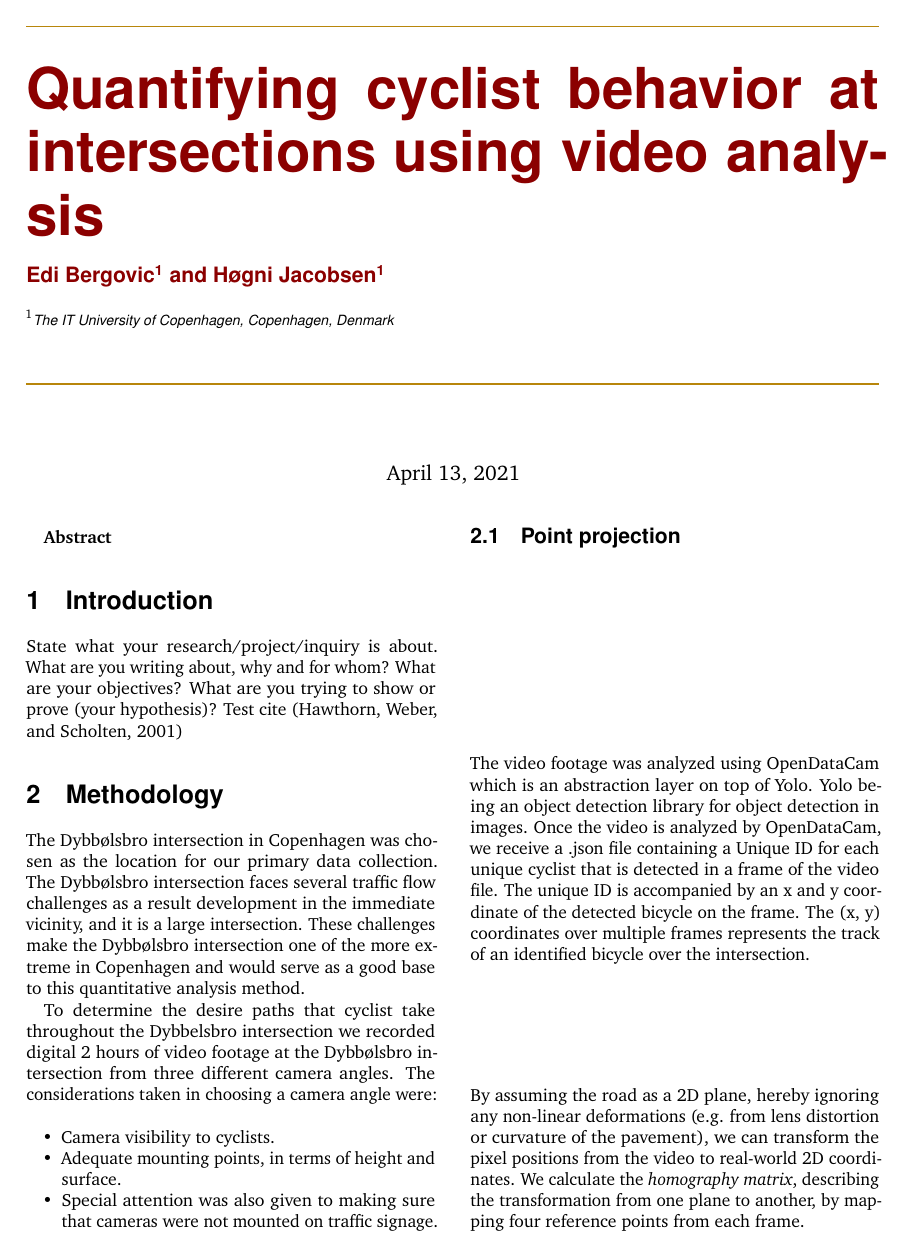
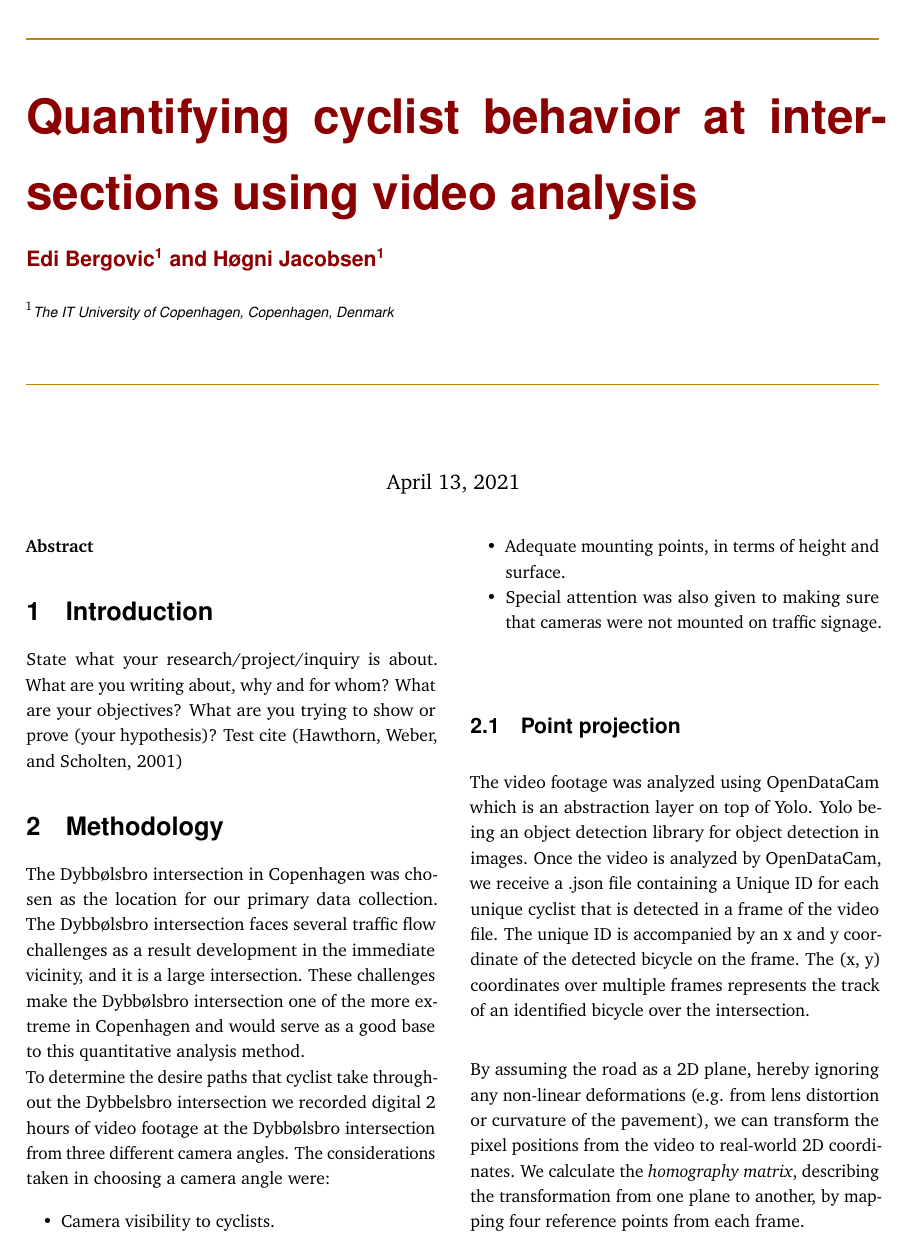
Before and after one commit to edibegovic/cyclist-behaviourCPH-2021, a LaTeX document (report/report.tex, which reads report/structure.tex): page 1 of 2. Compiled offline with pdfLaTeX.

Commit message:
Line spacing and font size

```diff
--- a/report/structure.tex
+++ b/report/structure.tex
@@ -62,6 +62,10 @@
 
 \setlength{\columnsep}{7mm} % Column separation width
 
+\setlength\parindent{0pt} % No intent on new paragraphs
+
+\renewcommand{\baselinestretch}{1.2} % Line spacing
+
 %----------------------------------------------------------------------------------------
 %	FONTS
 %----------------------------------------------------------------------------------------
@@ -115,7 +119,7 @@
 \pretitle{
 	\vspace{-30pt} % Move the entire title section up
 	\HorRule\vspace{10pt} % Horizontal rule before the title
-	\fontsize{32}{36}\usefont{OT1}{phv}{b}{n}\selectfont % Helvetica
+	\fontsize{27}{36}\usefont{OT1}{phv}{b}{n}\selectfont % Helvetica
 	\color{DarkRed} % Text colour for the title and author(s)
 }
 
```
